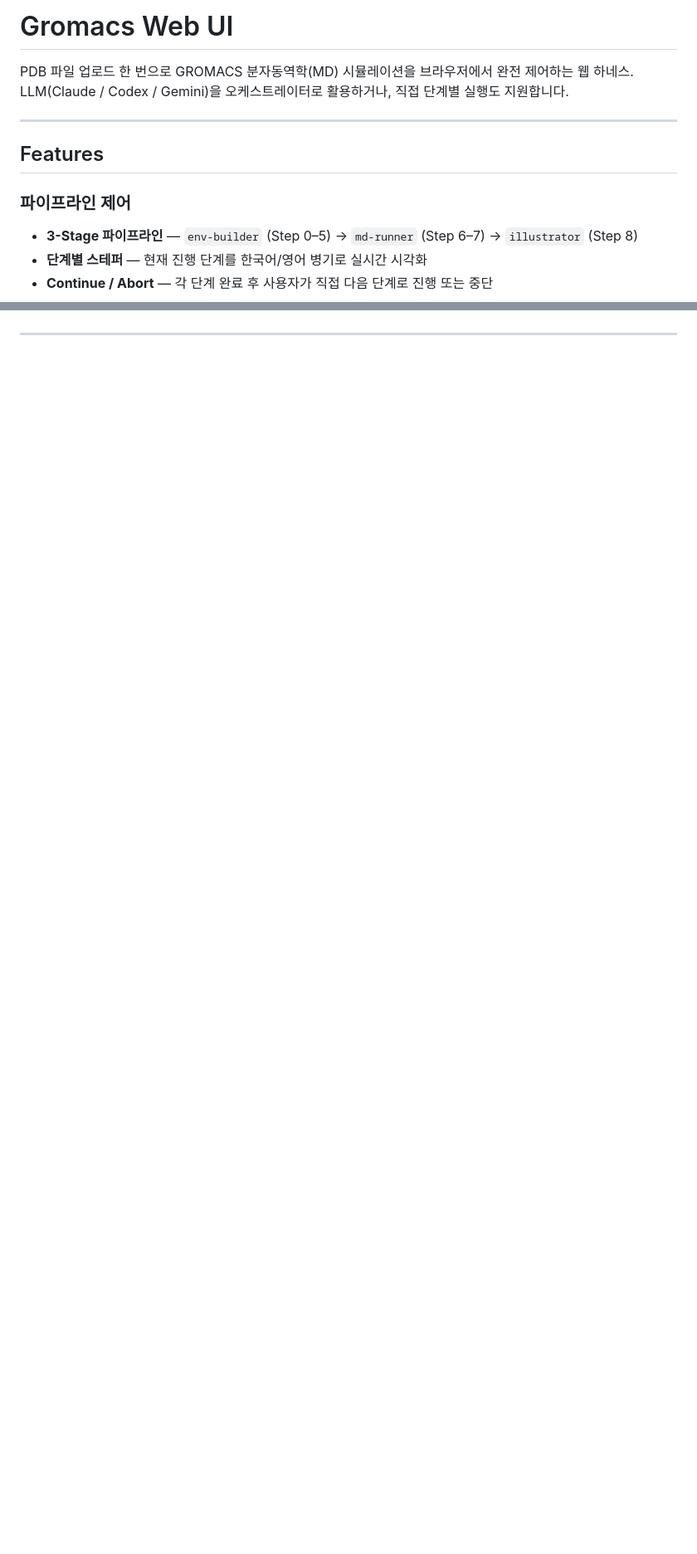
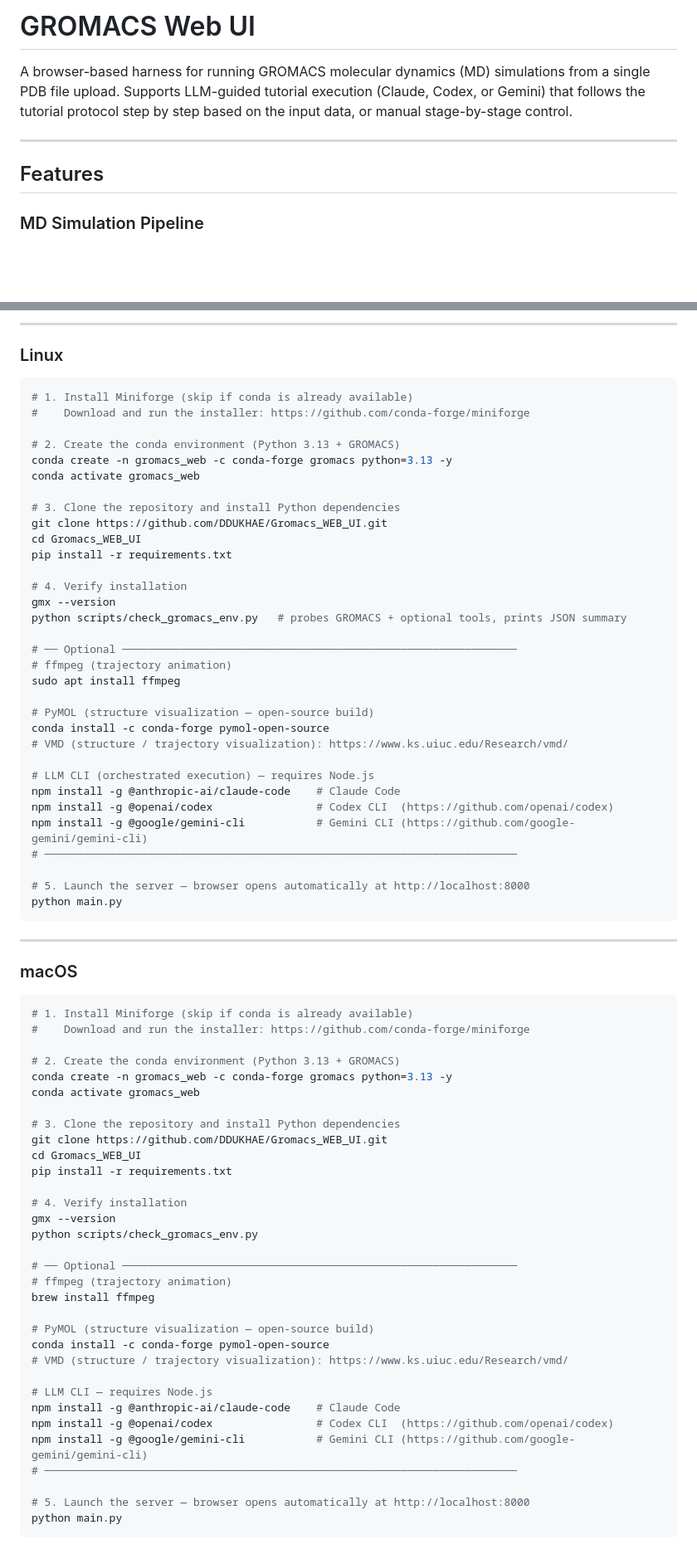
Before and after one commit to DDUKHAE/Gromacs_WEB_UI, a Markdown page: README.md, 2 parts joined by grey strips. Shown at 83% size. Rendered like a GitHub page; blank space fills up the shorter version.

````diff
--- a/README.md
+++ b/README.md
@@ -1,14 +1,11 @@
-# Gromacs Web UI
+# GROMACS Web UI
 
-PDB 파일 업로드 한 번으로 GROMACS 분자동역학(MD) 시뮬레이션을 브라우저에서 완전 제어하는 웹 하네스.
-LLM(Claude / Codex / Gemini)을 오케스트레이터로 활용하거나, 직접 단계별 실행도 지원합니다.
+A browser-based harness for running GROMACS molecular dynamics (MD) simulations from a single PDB file upload.
+Supports LLM-guided tutorial execution (Claude, Codex, or Gemini) that follows the tutorial protocol step by step based on the input data, or manual stage-by-stage control.
 
 ---
 
 ## Features
 
-### 파이프라인 제어
-- **3-Stage 파이프라인** — `env-builder` (Step 0–5) → `md-runner` (Step 6–7) → `illustrator` (Step 8)
-- **단계별 스테퍼** — 현재 진행 단계를 한국어/영어 병기로 실시간 시각화
-- **Continue / Abort** — 각 단계 완료 후 사용자가 직접 다음 단계로 진행 또는 중단
+### MD Simulation Pipeline
 
@@ -31,0 +83,78 @@ LLM(Claude / Codex / Gemini)을 오케스트레이터로 활용하거나, 직접
+---
+
+### Linux
+
+```bash
+# 1. Install Miniforge (skip if conda is already available)
+#    Download and run the installer: https://github.com/conda-forge/miniforge
+
+# 2. Create the conda environment (Python 3.13 + GROMACS)
+conda create -n gromacs_web -c conda-forge gromacs python=3.13 -y
+conda activate gromacs_web
+
+# 3. Clone the repository and install Python dependencies
+git clone https://github.com/DDUKHAE/Gromacs_WEB_UI.git
+cd Gromacs_WEB_UI
+pip install -r requirements.txt
+
+# 4. Verify installation
+gmx --version
+python scripts/check_gromacs_env.py   # probes GROMACS + optional tools, prints JSON summary
+
+# ── Optional ─────────────────────────────────────────────────────────────
+# ffmpeg (trajectory animation)
+sudo apt install ffmpeg
+
+# PyMOL (structure visualization — open-source build)
+conda install -c conda-forge pymol-open-source
+# VMD (structure / trajectory visualization): https://www.ks.uiuc.edu/Research/vmd/
+
+# LLM CLI (orchestrated execution) — requires Node.js
+npm install -g @anthropic-ai/claude-code    # Claude Code
+npm install -g @openai/codex                # Codex CLI  (https://github.com/openai/codex)
+npm install -g @google/gemini-cli           # Gemini CLI (https://github.com/google-gemini/gemini-cli)
+# ─────────────────────────────────────────────────────────────────────────
+
+# 5. Launch the server — browser opens automatically at http://localhost:8000
+python main.py
+```
+
+---
+
+### macOS
+
+```bash
+# 1. Install Miniforge (skip if conda is already available)
+#    Download and run the installer: https://github.com/conda-forge/miniforge
+
+# 2. Create the conda environment (Python 3.13 + GROMACS)
+conda create -n gromacs_web -c conda-forge gromacs python=3.13 -y
+conda activate gromacs_web
+
+# 3. Clone the repository and install Python dependencies
+git clone https://github.com/DDUKHAE/Gromacs_WEB_UI.git
+cd Gromacs_WEB_UI
+pip install -r requirements.txt
+
+# 4. Verify installation
+gmx --version
+python scripts/check_gromacs_env.py
+
+# ── Optional ─────────────────────────────────────────────────────────────
+# ffmpeg (trajectory animation)
+brew install ffmpeg
+
+# PyMOL (structure visualization — open-source build)
+conda install -c conda-forge pymol-open-source
+# VMD (structure / trajectory visualization): https://www.ks.uiuc.edu/Research/vmd/
+
+# LLM CLI — requires Node.js
+npm install -g @anthropic-ai/claude-code    # Claude Code
+npm install -g @openai/codex                # Codex CLI  (https://github.com/openai/codex)
+npm install -g @google/gemini-cli           # Gemini CLI (https://github.com/google-gemini/gemini-cli)
+# ─────────────────────────────────────────────────────────────────────────
+
+# 5. Launch the server — browser opens automatically at http://localhost:8000
+python main.py
+```
+
````
Also changed, not shown: other parts of README.md (+234 -241 lines).
